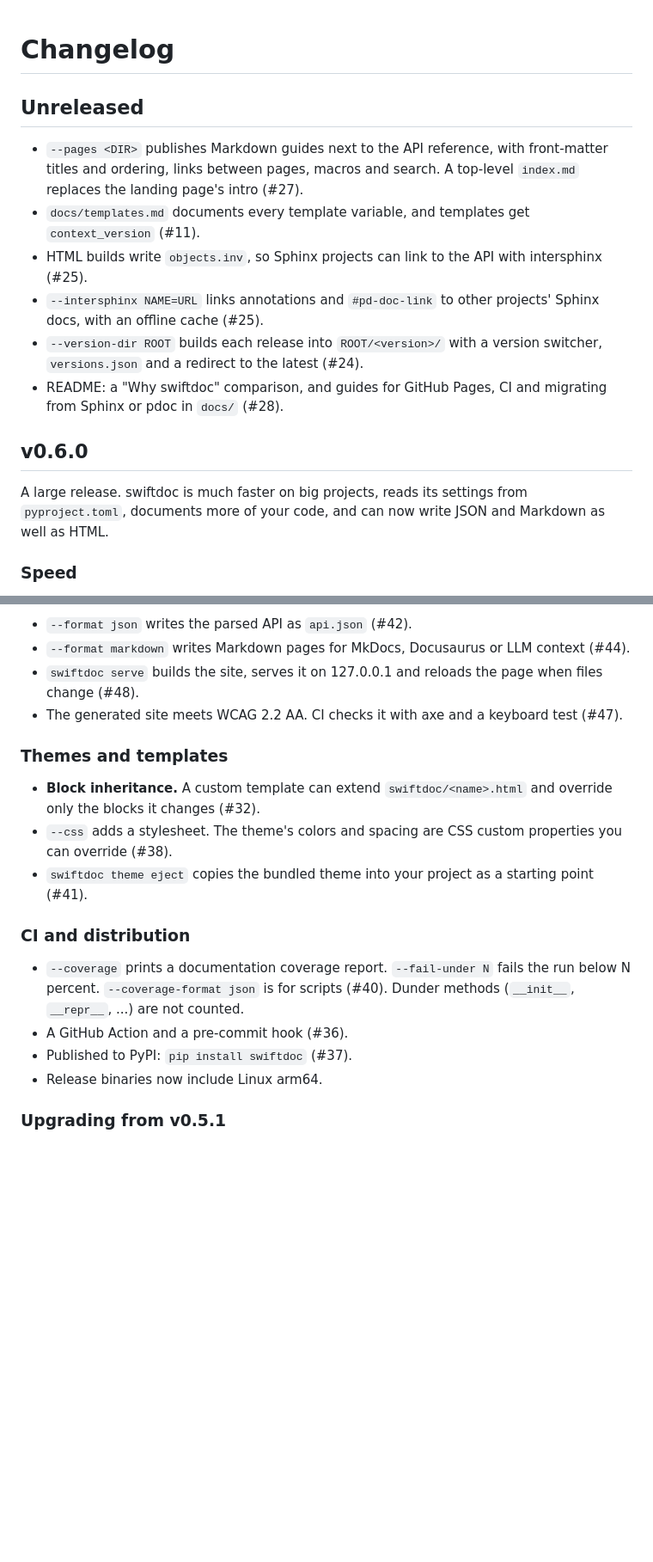
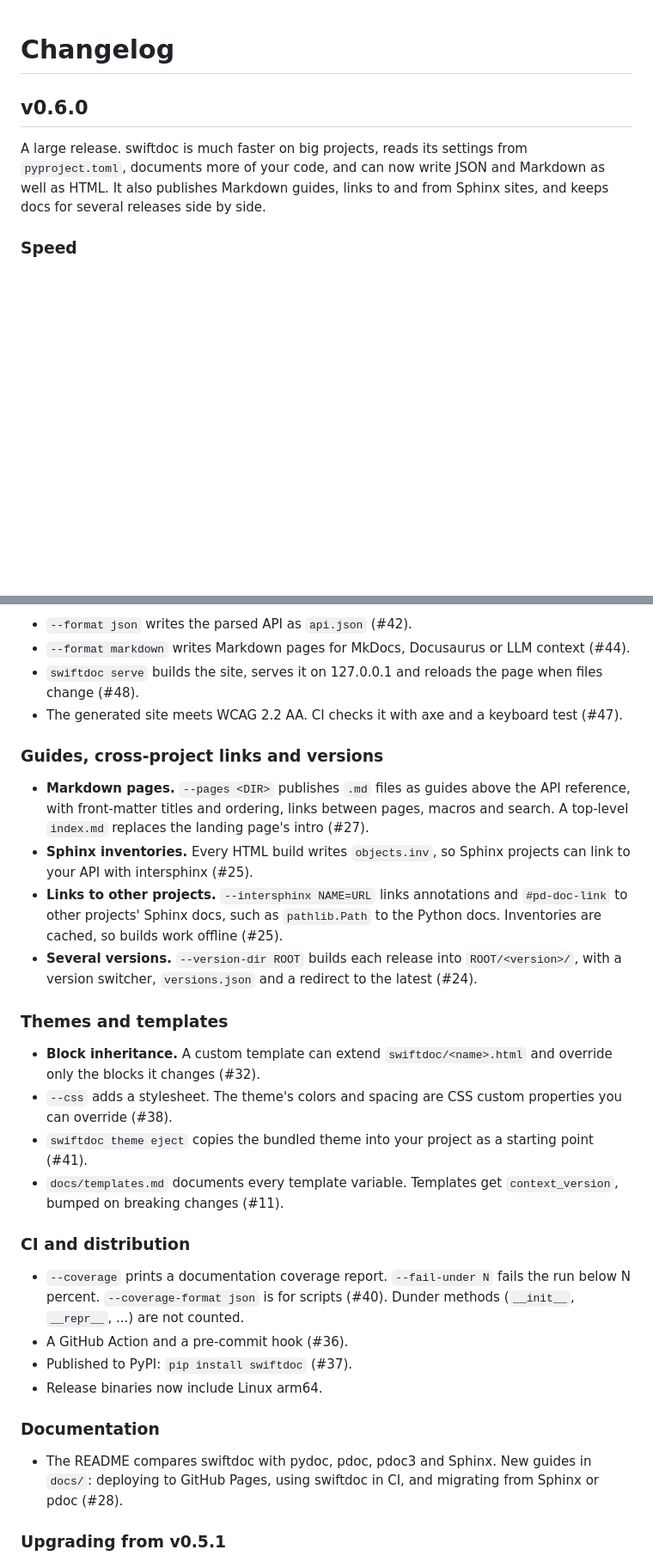
Before and after one commit to kura120/py-doc, a Markdown page: CHANGELOG.md, 2 parts joined by grey strips. Shown at 86% size. Rendered like a GitHub page; blank space fills up the shorter version.

Commit message:
docs: fold the unreleased changes into the v0.6.0 release notes (#60)
v0.6.0 was never published, so the features merged since (Markdown
pages, Sphinx inventories, --intersphinx, --version-dir, the template
context docs and the new guides) ship in it.


Claude-Session: https://claude.ai/code/session_016EtMZwUjhVF5EKZiJ2RJDC

Co-authored-by: Claude <noreply@anthropic.com>

```diff
--- a/CHANGELOG.md
+++ b/CHANGELOG.md
@@ -1,17 +1,8 @@
 # Changelog
-
-## Unreleased
-
-- `--pages <DIR>` publishes Markdown guides next to the API reference, with front-matter titles and ordering, links between pages, macros and search. A top-level `index.md` replaces the landing page's intro (#27).
-- `docs/templates.md` documents every template variable, and templates get `context_version` (#11).
-- HTML builds write `objects.inv`, so Sphinx projects can link to the API with intersphinx (#25).
-- `--intersphinx NAME=URL` links annotations and `#pd-doc-link` to other projects' Sphinx docs, with an offline cache (#25).
-- `--version-dir ROOT` builds each release into `ROOT/<version>/` with a version switcher, `versions.json` and a redirect to the latest (#24).
-- README: a "Why swiftdoc" comparison, and guides for GitHub Pages, CI and migrating from Sphinx or pdoc in `docs/` (#28).
 
 ## v0.6.0
 
-A large release. swiftdoc is much faster on big projects, reads its settings from `pyproject.toml`, documents more of your code, and can now write JSON and Markdown as well as HTML.
+A large release. swiftdoc is much faster on big projects, reads its settings from `pyproject.toml`, documents more of your code, and can now write JSON and Markdown as well as HTML. It also publishes Markdown guides, links to and from Sphinx sites, and keeps docs for several releases side by side.
 
 ### Speed
 
@@ -40,11 +31,19 @@ A large release. swiftdoc is much faster on big projects, reads its settings fro
 - `swiftdoc serve` builds the site, serves it on 127.0.0.1 and reloads the page when files change (#48).
 - The generated site meets WCAG 2.2 AA. CI checks it with axe and a keyboard test (#47).
 
+### Guides, cross-project links and versions
+
+- **Markdown pages.** `--pages <DIR>` publishes `.md` files as guides above the API reference, with front-matter titles and ordering, links between pages, macros and search. A top-level `index.md` replaces the landing page's intro (#27).
+- **Sphinx inventories.** Every HTML build writes `objects.inv`, so Sphinx projects can link to your API with intersphinx (#25).
+- **Links to other projects.** `--intersphinx NAME=URL` links annotations and `#pd-doc-link` to other projects' Sphinx docs, such as `pathlib.Path` to the Python docs. Inventories are cached, so builds work offline (#25).
+- **Several versions.** `--version-dir ROOT` builds each release into `ROOT/<version>/`, with a version switcher, `versions.json` and a redirect to the latest (#24).
+
 ### Themes and templates
 
 - **Block inheritance.** A custom template can extend `swiftdoc/<name>.html` and override only the blocks it changes (#32).
 - `--css` adds a stylesheet. The theme's colors and spacing are CSS custom properties you can override (#38).
 - `swiftdoc theme eject` copies the bundled theme into your project as a starting point (#41).
+- `docs/templates.md` documents every template variable. Templates get `context_version`, bumped on breaking changes (#11).
 
 ### CI and distribution
 
@@ -52,6 +51,10 @@ A large release. swiftdoc is much faster on big projects, reads its settings fro
 - A GitHub Action and a pre-commit hook (#36).
 - Published to PyPI: `pip install swiftdoc` (#37).
 - Release binaries now include Linux arm64.
+
+### Documentation
+
+- The README compares swiftdoc with pydoc, pdoc, pdoc3 and Sphinx. New guides in `docs/`: deploying to GitHub Pages, using swiftdoc in CI, and migrating from Sphinx or pdoc (#28).
 
 ### Upgrading from v0.5.1
 
```
